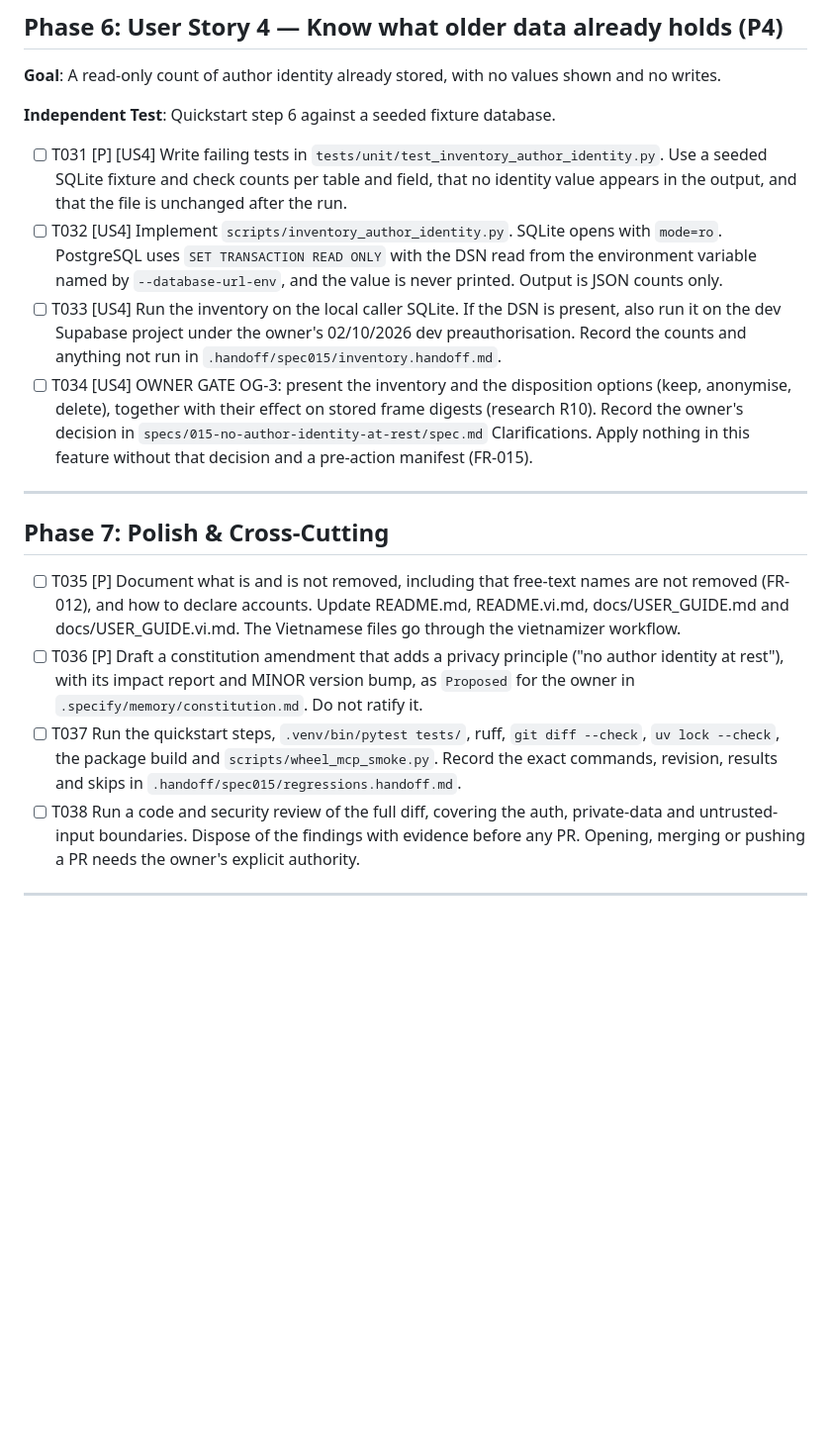
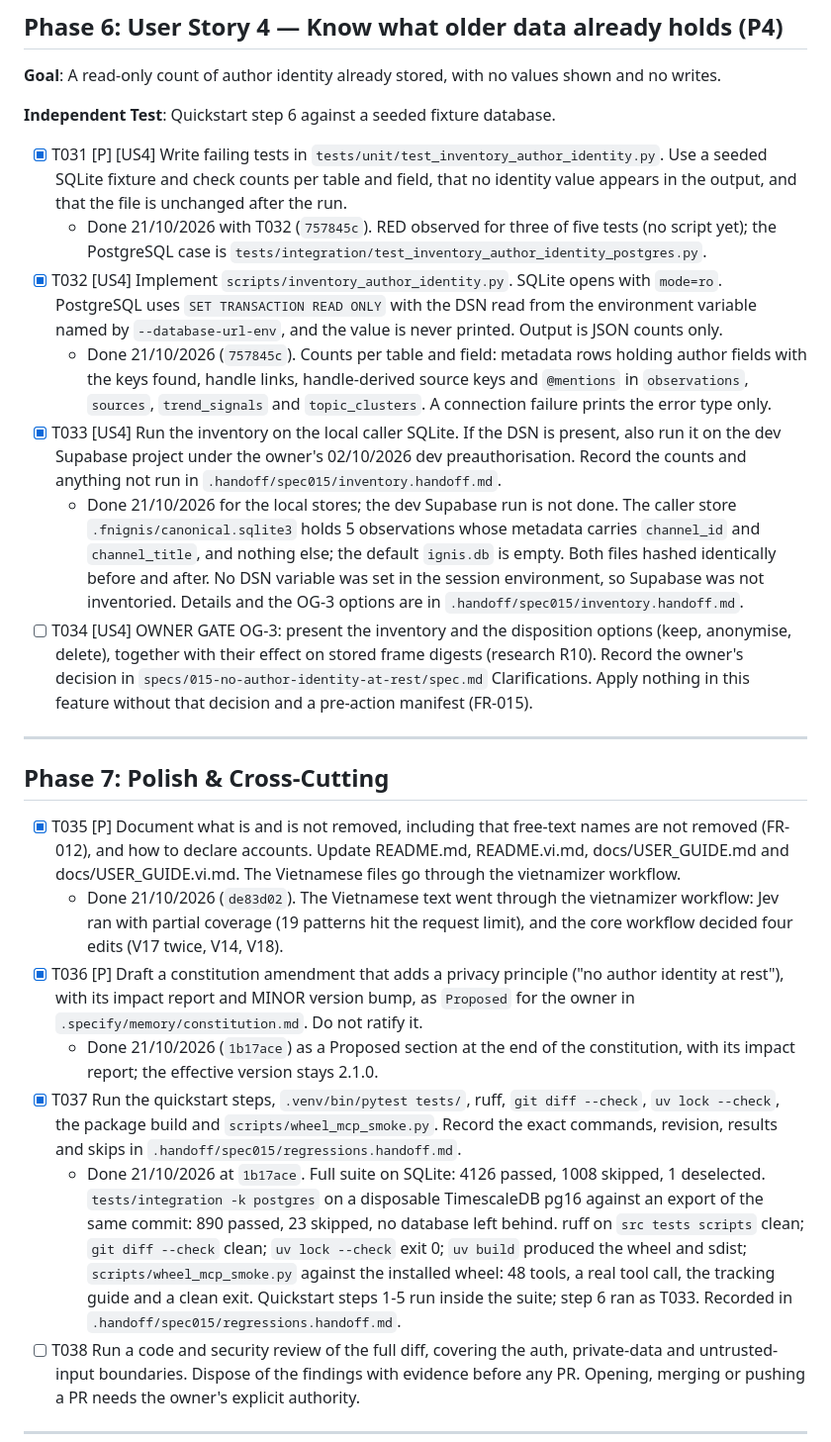
Before and after one commit to fioenix/fn-ignis, a Markdown page: specs/015-no-author-identity-at-rest/tasks.md, the part around one of its changes. Shown at 99% size. Drawn GitHub-style; blank space fills up the shorter version.

```diff
--- a/specs/015-no-author-identity-at-rest/tasks.md
+++ b/specs/015-no-author-identity-at-rest/tasks.md
@@ -162,18 +169,24 @@ test-first: each test task must be observed failing before its implementation ta
 
 **Independent Test**: Quickstart step 6 against a seeded fixture database.
 
-- [ ] T031 [P] [US4] Write failing tests in `tests/unit/test_inventory_author_identity.py`. Use a seeded SQLite fixture and check counts per table and field, that no identity value appears in the output, and that the file is unchanged after the run.
-- [ ] T032 [US4] Implement `scripts/inventory_author_identity.py`. SQLite opens with `mode=ro`. PostgreSQL uses `SET TRANSACTION READ ONLY` with the DSN read from the environment variable named by `--database-url-env`, and the value is never printed. Output is JSON counts only.
-- [ ] T033 [US4] Run the inventory on the local caller SQLite. If the DSN is present, also run it on the dev Supabase project under the owner's 02/10/2026 dev preauthorisation. Record the counts and anything not run in `.handoff/spec015/inventory.handoff.md`.
+- [x] T031 [P] [US4] Write failing tests in `tests/unit/test_inventory_author_identity.py`. Use a seeded SQLite fixture and check counts per table and field, that no identity value appears in the output, and that the file is unchanged after the run.
+  - Done 21/10/2026 with T032 (`757845c`). RED observed for three of five tests (no script yet); the PostgreSQL case is `tests/integration/test_inventory_author_identity_postgres.py`.
+- [x] T032 [US4] Implement `scripts/inventory_author_identity.py`. SQLite opens with `mode=ro`. PostgreSQL uses `SET TRANSACTION READ ONLY` with the DSN read from the environment variable named by `--database-url-env`, and the value is never printed. Output is JSON counts only.
+  - Done 21/10/2026 (`757845c`). Counts per table and field: metadata rows holding author fields with the keys found, handle links, handle-derived source keys and `@mentions` in `observations`, `sources`, `trend_signals` and `topic_clusters`. A connection failure prints the error type only.
+- [x] T033 [US4] Run the inventory on the local caller SQLite. If the DSN is present, also run it on the dev Supabase project under the owner's 02/10/2026 dev preauthorisation. Record the counts and anything not run in `.handoff/spec015/inventory.handoff.md`.
+  - Done 21/10/2026 for the local stores; the dev Supabase run is not done. The caller store `.fnignis/canonical.sqlite3` holds 5 observations whose metadata carries `channel_id` and `channel_title`, and nothing else; the default `ignis.db` is empty. Both files hashed identically before and after. No DSN variable was set in the session environment, so Supabase was not inventoried. Details and the OG-3 options are in `.handoff/spec015/inventory.handoff.md`.
 - [ ] T034 [US4] OWNER GATE OG-3: present the inventory and the disposition options (keep, anonymise, delete), together with their effect on stored frame digests (research R10). Record the owner's decision in `specs/015-no-author-identity-at-rest/spec.md` Clarifications. Apply nothing in this feature without that decision and a pre-action manifest (FR-015).
 
 ---
 
 ## Phase 7: Polish & Cross-Cutting
 
-- [ ] T035 [P] Document what is and is not removed, including that free-text names are not removed (FR-012), and how to declare accounts. Update README.md, README.vi.md, docs/USER_GUIDE.md and docs/USER_GUIDE.vi.md. The Vietnamese files go through the vietnamizer workflow.
-- [ ] T036 [P] Draft a constitution amendment that adds a privacy principle ("no author identity at rest"), with its impact report and MINOR version bump, as `Proposed` for the owner in `.specify/memory/constitution.md`. Do not ratify it.
-- [ ] T037 Run the quickstart steps, `.venv/bin/pytest tests/`, ruff, `git diff --check`, `uv lock --check`, the package build and `scripts/wheel_mcp_smoke.py`. Record the exact commands, revision, results and skips in `.handoff/spec015/regressions.handoff.md`.
+- [x] T035 [P] Document what is and is not removed, including that free-text names are not removed (FR-012), and how to declare accounts. Update README.md, README.vi.md, docs/USER_GUIDE.md and docs/USER_GUIDE.vi.md. The Vietnamese files go through the vietnamizer workflow.
+  - Done 21/10/2026 (`de83d02`). The Vietnamese text went through the vietnamizer workflow: Jev ran with partial coverage (19 patterns hit the request limit), and the core workflow decided four edits (V17 twice, V14, V18).
+- [x] T036 [P] Draft a constitution amendment that adds a privacy principle ("no author identity at rest"), with its impact report and MINOR version bump, as `Proposed` for the owner in `.specify/memory/constitution.md`. Do not ratify it.
+  - Done 21/10/2026 (`1b17ace`) as a Proposed section at the end of the constitution, with its impact report; the effective version stays 2.1.0.
+- [x] T037 Run the quickstart steps, `.venv/bin/pytest tests/`, ruff, `git diff --check`, `uv lock --check`, the package build and `scripts/wheel_mcp_smoke.py`. Record the exact commands, revision, results and skips in `.handoff/spec015/regressions.handoff.md`.
+  - Done 21/10/2026 at `1b17ace`. Full suite on SQLite: 4126 passed, 1008 skipped, 1 deselected. `tests/integration -k postgres` on a disposable TimescaleDB pg16 against an export of the same commit: 890 passed, 23 skipped, no database left behind. ruff on `src tests scripts` clean; `git diff --check` clean; `uv lock --check` exit 0; `uv build` produced the wheel and sdist; `scripts/wheel_mcp_smoke.py` against the installed wheel: 48 tools, a real tool call, the tracking guide and a clean exit. Quickstart steps 1-5 run inside the suite; step 6 ran as T033. Recorded in `.handoff/spec015/regressions.handoff.md`.
 - [ ] T038 Run a code and security review of the full diff, covering the auth, private-data and untrusted-input boundaries. Dispose of the findings with evidence before any PR. Opening, merging or pushing a PR needs the owner's explicit authority.
 
 ---
```
Also changed, not shown: other parts of specs/015-no-author-identity-at-rest/tasks.md (+14 -7 lines).
